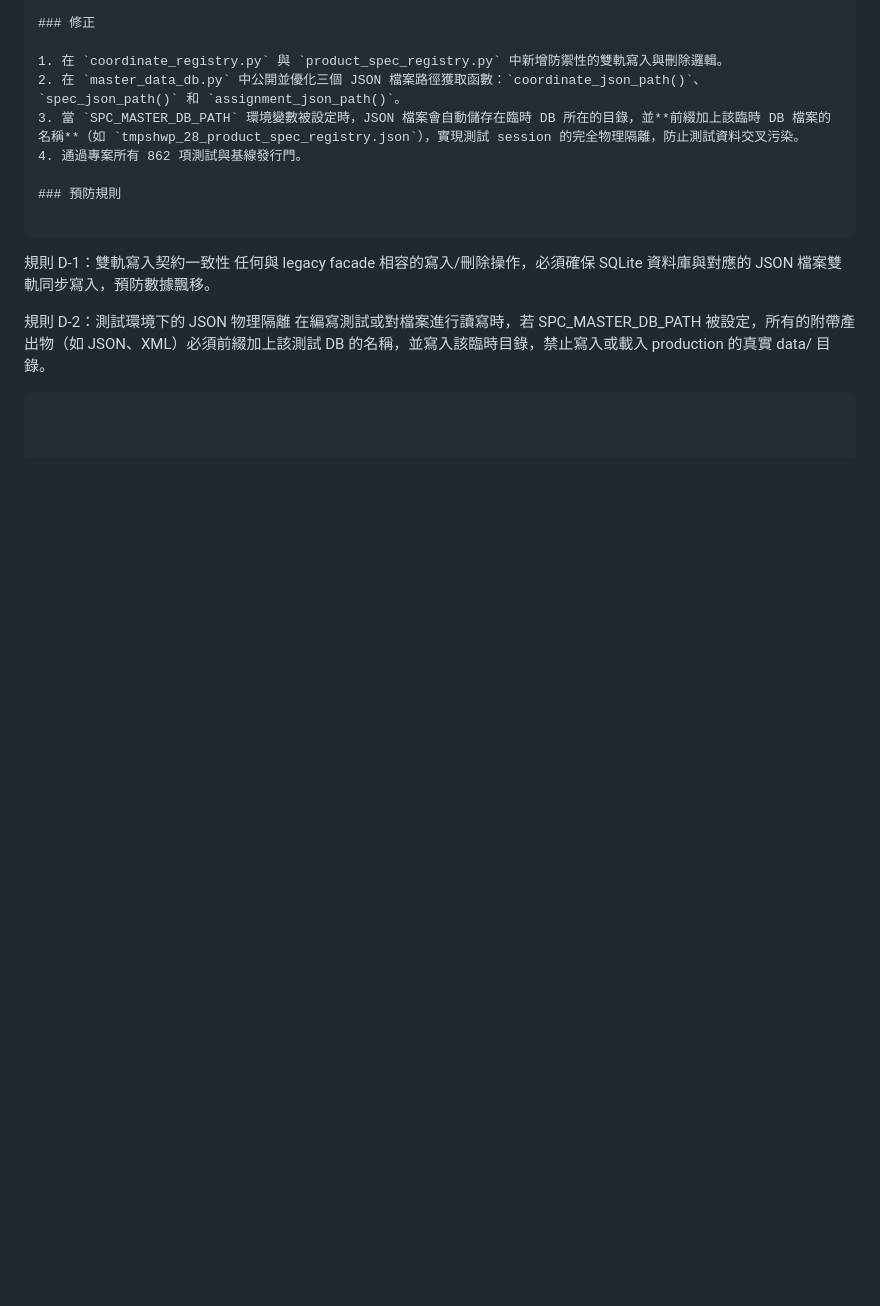
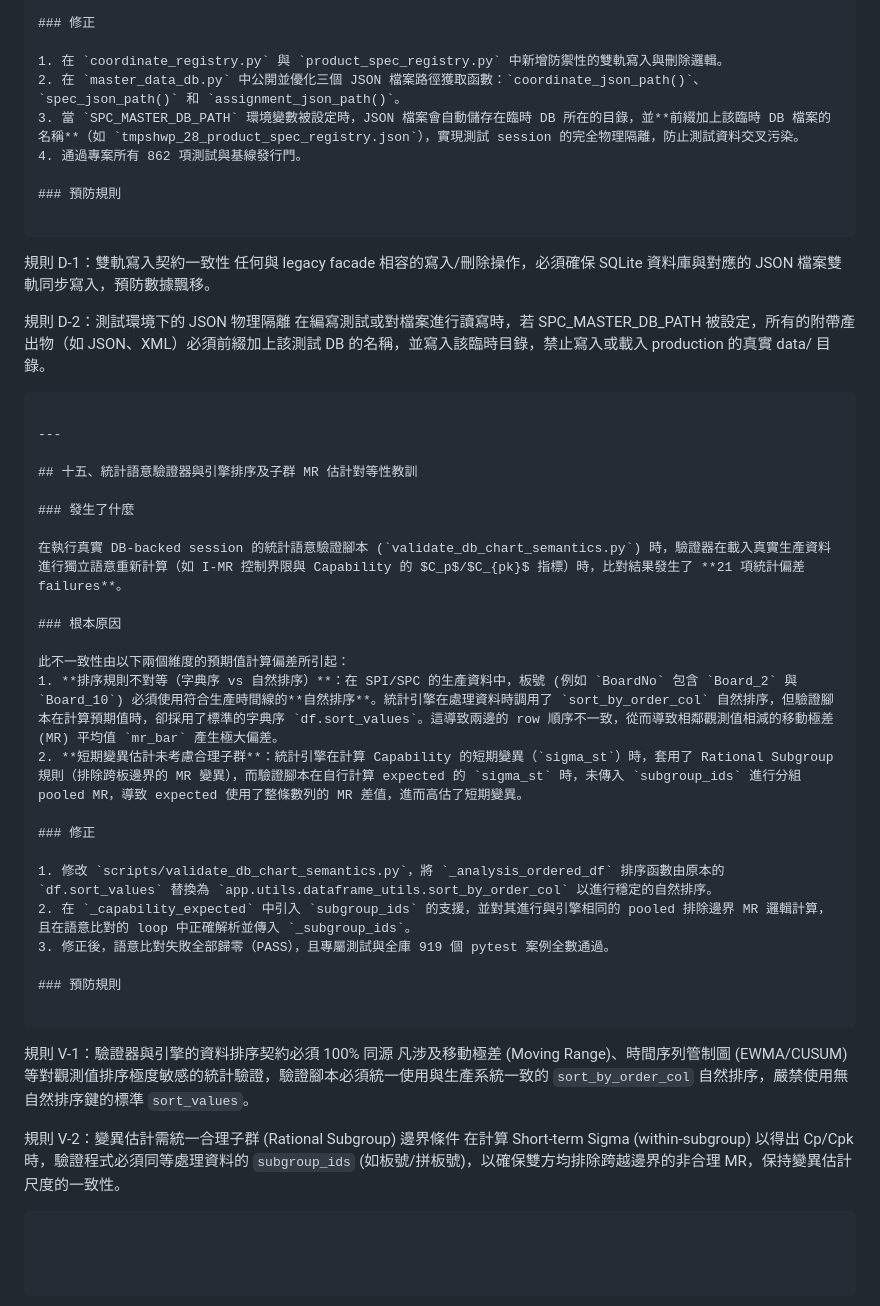
Before and after one commit to chenchihcu/SPC-Platform, a Markdown page: LESSONS_LEARNED.md, the part around the change. Drawn GitHub-style; blank space fills up the shorter version.

Commit message:
docs(lessons): add lesson fifteen on statistical sorting and subgroup MR alignment

````diff
--- a/LESSONS_LEARNED.md
+++ b/LESSONS_LEARNED.md
@@ -551,3 +551,33 @@ for s, c in Counter(s.strip() for s in selectors).items():
 規則 D-2：測試環境下的 JSON 物理隔離
 在編寫測試或對檔案進行讀寫時，若 SPC_MASTER_DB_PATH 被設定，所有的附帶產出物（如 JSON、XML）必須前綴加上該測試 DB 的名稱，並寫入該臨時目錄，禁止寫入或載入 production 的真實 data/ 目錄。
 ```
+
+---
+
+## 十五、統計語意驗證器與引擎排序及子群 MR 估計對等性教訓
+
+### 發生了什麼
+
+在執行真實 DB-backed session 的統計語意驗證腳本 (`validate_db_chart_semantics.py`) 時，驗證器在載入真實生產資料進行獨立語意重新計算（如 I-MR 控制界限與 Capability 的 $C_p$/$C_{pk}$ 指標）時，比對結果發生了 **21 項統計偏差 failures**。
+
+### 根本原因
+
+此不一致性由以下兩個維度的預期值計算偏差所引起：
+1. **排序規則不對等（字典序 vs 自然排序）**：在 SPI/SPC 的生產資料中，板號 (例如 `BoardNo` 包含 `Board_2` 與 `Board_10`) 必須使用符合生產時間線的**自然排序**。統計引擎在處理資料時調用了 `sort_by_order_col` 自然排序，但驗證腳本在計算預期值時，卻採用了標準的字典序 `df.sort_values`。這導致兩邊的 row 順序不一致，從而導致相鄰觀測值相減的移動極差 (MR) 平均值 `mr_bar` 產生極大偏差。
+2. **短期變異估計未考慮合理子群**：統計引擎在計算 Capability 的短期變異（`sigma_st`）時，套用了 Rational Subgroup 規則（排除跨板邊界的 MR 變異），而驗證腳本在自行計算 expected 的 `sigma_st` 時，未傳入 `subgroup_ids` 進行分組 pooled MR，導致 expected 使用了整條數列的 MR 差值，進而高估了短期變異。
+
+### 修正
+
+1. 修改 `scripts/validate_db_chart_semantics.py`，將 `_analysis_ordered_df` 排序函數由原本的 `df.sort_values` 替換為 `app.utils.dataframe_utils.sort_by_order_col` 以進行穩定的自然排序。
+2. 在 `_capability_expected` 中引入 `subgroup_ids` 的支援，並對其進行與引擎相同的 pooled 排除邊界 MR 邏輯計算，且在語意比對的 loop 中正確解析並傳入 `_subgroup_ids`。
+3. 修正後，語意比對失敗全部歸零（PASS），且專屬測試與全庫 919 個 pytest 案例全數通過。
+
+### 預防規則
+
+```
+規則 V-1：驗證器與引擎的資料排序契約必須 100% 同源
+凡涉及移動極差 (Moving Range)、時間序列管制圖 (EWMA/CUSUM) 等對觀測值排序極度敏感的統計驗證，驗證腳本必須統一使用與生產系統一致的 `sort_by_order_col` 自然排序，嚴禁使用無自然排序鍵的標準 `sort_values`。
+
+規則 V-2：變異估計需統一合理子群 (Rational Subgroup) 邊界條件
+在計算 Short-term Sigma (within-subgroup) 以得出 Cp/Cpk 時，驗證程式必須同等處理資料的 `subgroup_ids` (如板號/拼板號)，以確保雙方均排除跨越邊界的非合理 MR，保持變異估計尺度的一致性。
+```
````
